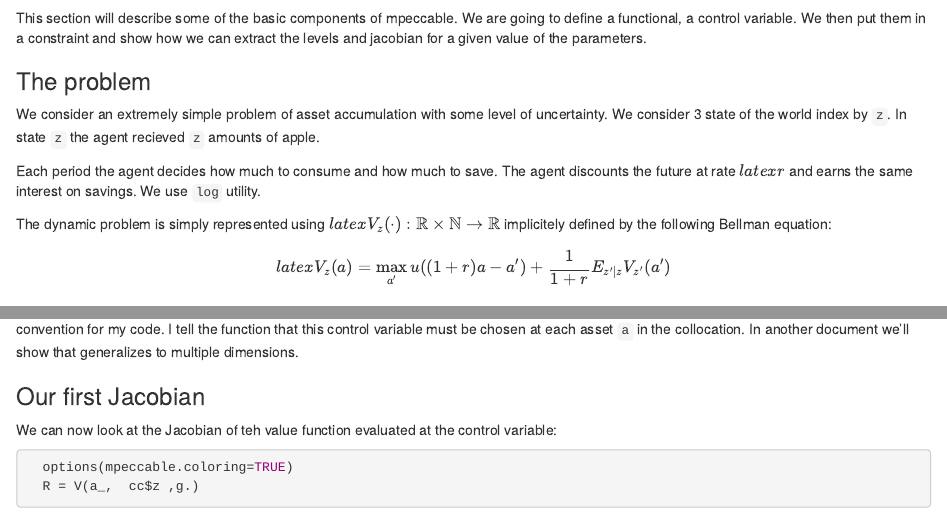
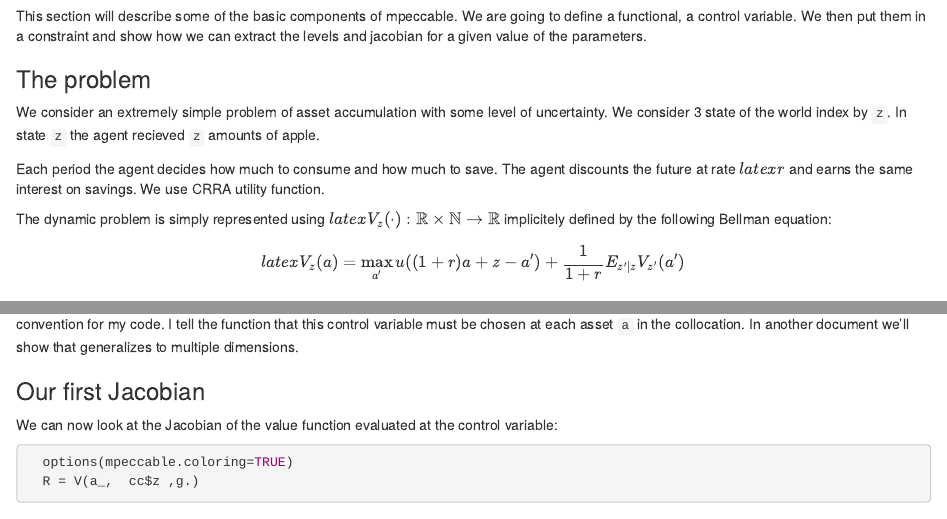
Before and after one commit to tlamadon/econr-notes, an R Markdown document (content/chapter1.Rmd): the page in a window 1100 px wide, from 60 px down, and a second part further down, joined at a grey line. Rendered offline with R 4.5, knitr and Pandoc, with nearby package versions; some code elsewhere in the file could not run offline.

Commit message:
see line 20
If the change in line 20 is correct, all the utility function should be
changed

````diff
--- a/content/chapter1.Rmd
+++ b/content/chapter1.Rmd
@@ -12,12 +12,12 @@ uncertainty. We consider 3 state of the world index by `z`. In state `z`  the ag
 recieved `z` amounts of apple.
 
 Each period the agent decides how much to consume and how much to save. The agent discounts
-the future at rate $latex r$ and earns the same interest on savings. We use `log` utility.
+the future at rate $latex r$ and earns the same interest on savings. We use CRRA utility function.
 
 The dynamic problem is simply represented using $latex V_z(\cdot):\mathbb{R}\times\mathbb{N} \to \mathbb{R}$ implicitely defined by the following Bellman equation:
 
 $$latex
-  V_z(a) = \max_{a'} u((1+r) a -a') + \frac{1}{1+r} E_{z'|z} V_{z'}(a')
+  V_z(a) = \max_{a'} u((1+r) a + z -a') + \frac{1}{1+r} E_{z'|z} V_{z'}(a')
 $$
 
 ### The collocation
@@ -62,7 +62,7 @@ Using the `FDiff` function I can easily do that and generate this control variab
 
 ### Our first Jacobian
 
-We can now look at the Jacobian of teh value function evaluated at the control variable:
+We can now look at the Jacobian of the value function evaluated at the control variable:
 
 ```{r, simpleplot,fig.align='center'}
   options(mpeccable.coloring=TRUE)
````
Also changed, not shown: content/chapter1.Rmd (4 more changed lines).
